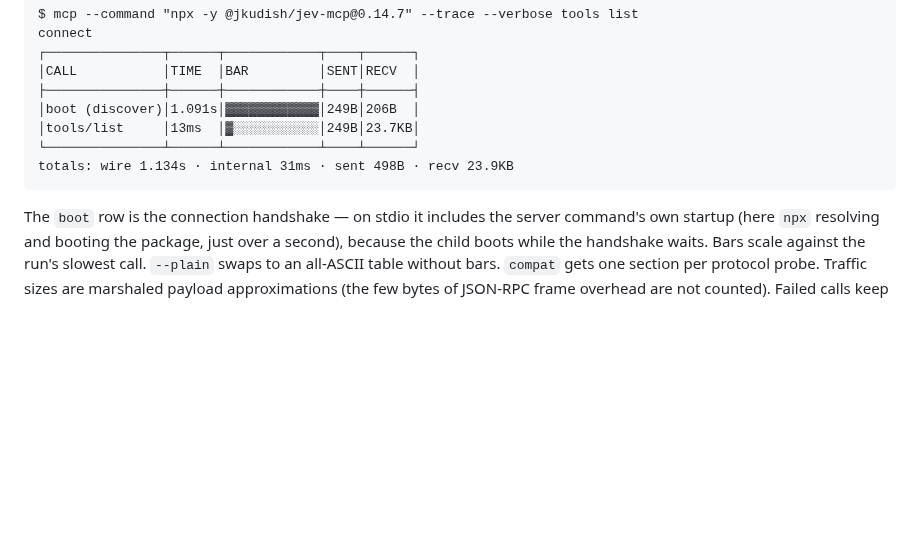
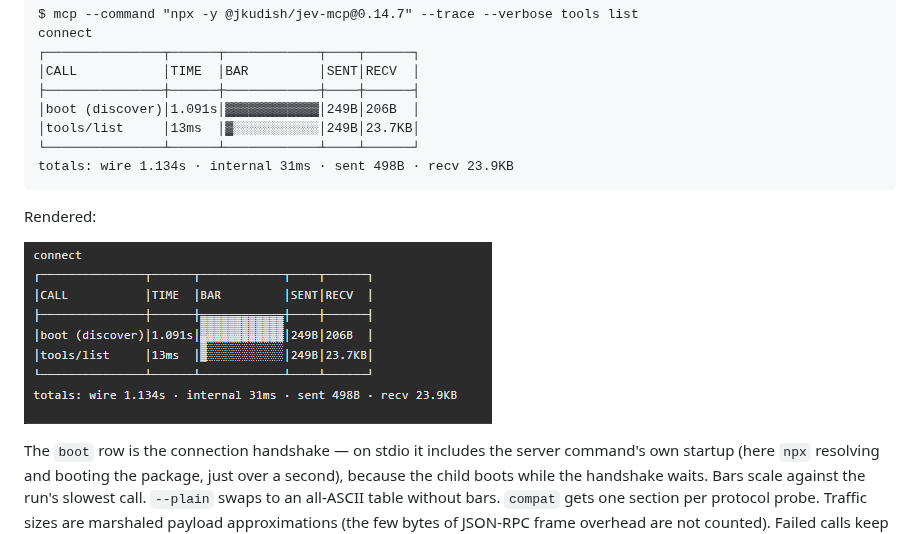
Before and after one commit to ConsulTent/mcpcli, a Markdown page: README.md, the part around the change. Drawn GitHub-style; pictures changed too: docs/screenshots/example-trace-table.png (added); blank space fills up the shorter version.

Commit message:
docs: rendered --trace table example in the README

````diff
--- a/README.md
+++ b/README.md
@@ -597,6 +597,10 @@ connect
 totals: wire 1.134s · internal 31ms · sent 498B · recv 23.9KB
 ```
 
+Rendered:
+
+![mcp --trace --verbose: the timing table with the boot row dominating the bar column](docs/screenshots/example-trace-table.png)
+
 The `boot` row is the connection handshake — on stdio it includes the
 server command's own startup (here `npx` resolving and booting the package,
 just over a second), because the child boots while the handshake waits.
````
